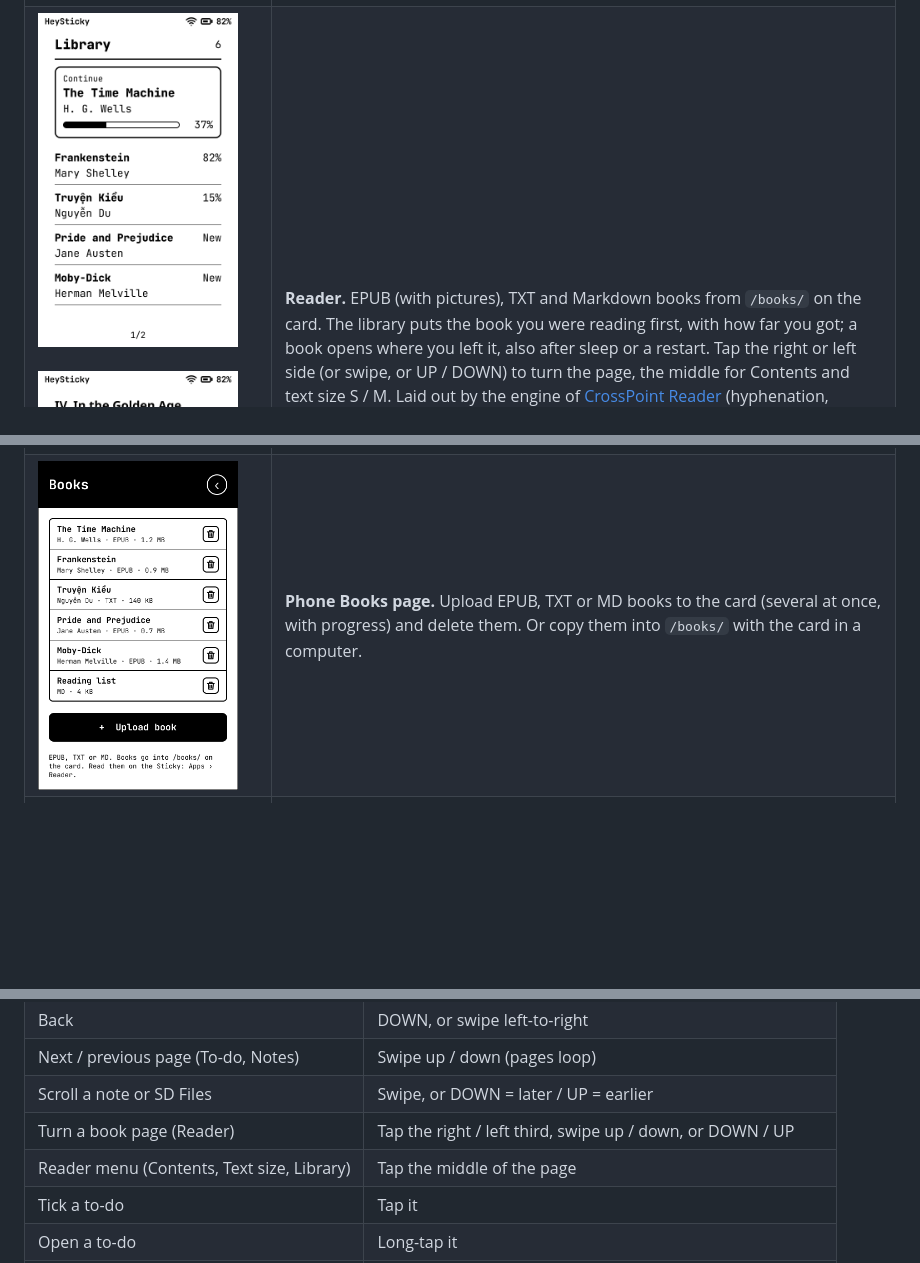
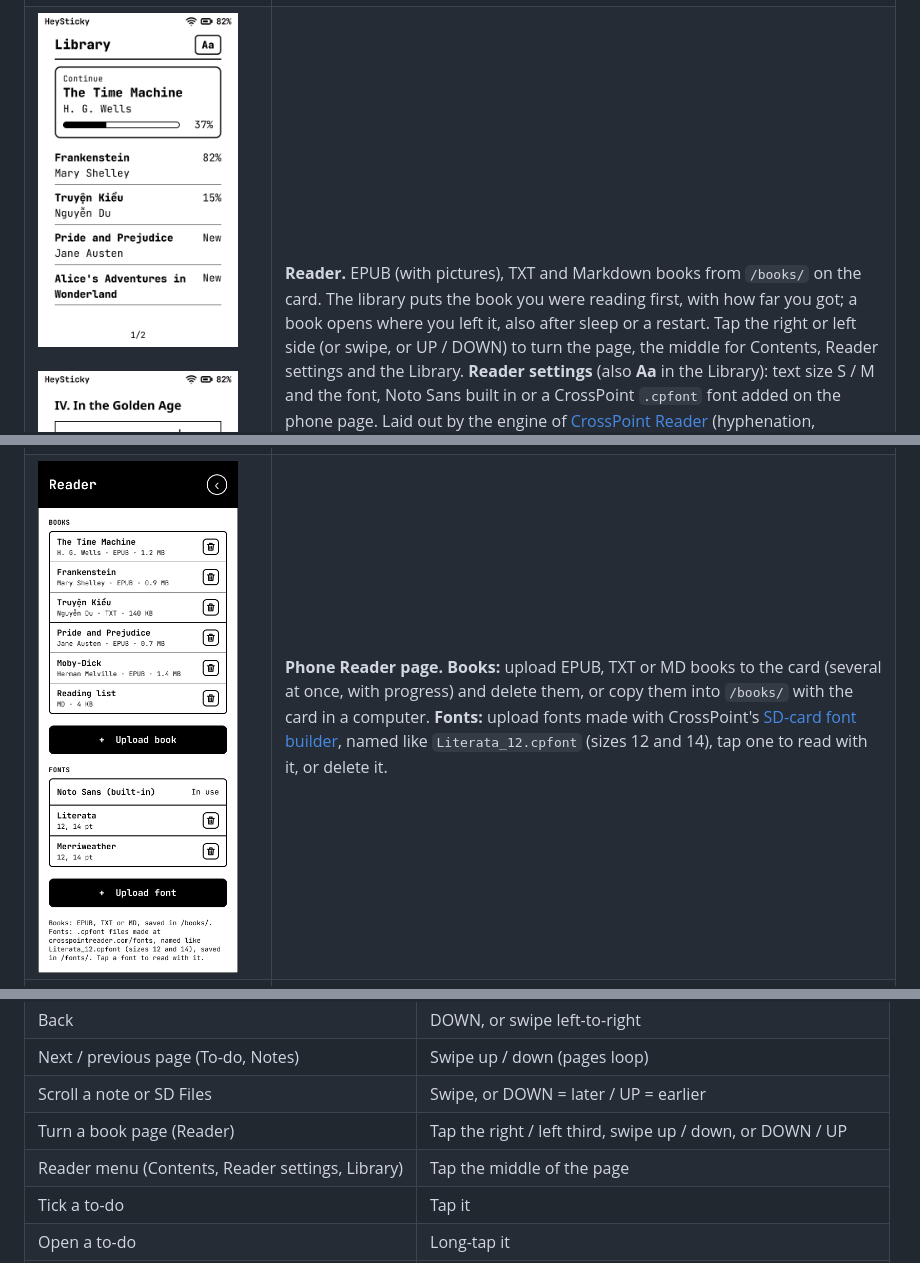
Before and after one commit to TaDuy2005/heysticky, a Markdown page: README.md, 3 parts joined by grey strips. Rendered like a GitHub page; pictures changed too: assets/screens/phone-books.png, assets/screens/reader.png; blank space fills up the shorter version.

```diff
--- a/README.md
+++ b/README.md
@@ -34,8 +34,9 @@ file per note in <code>/notes/</code>.</td>
 <img src="assets/screens/reader-page.png" alt="Book page with a picture" width="200"></td>
 <td><b>Reader.</b> EPUB (with pictures), TXT and Markdown books from <code>/books/</code> on the card. The library
 puts the book you were reading first, with how far you got; a book opens where you left it, also after sleep or
-a restart. Tap the right or left side (or swipe, or UP / DOWN) to turn the page, the middle for Contents and text
-size S / M. Laid out by the engine of <a href="https://github.com/crosspoint-reader/crosspoint-reader">CrossPoint
+a restart. Tap the right or left side (or swipe, or UP / DOWN) to turn the page, the middle for Contents, Reader
+settings and the Library. <b>Reader settings</b> (also <b>Aa</b> in the Library): text size S / M and the font,
+Noto Sans built in or a CrossPoint <code>.cpfont</code> font added on the phone page. Laid out by the engine of <a href="https://github.com/crosspoint-reader/crosspoint-reader">CrossPoint
 Reader</a> (hyphenation, pictures), built into the HeySticky firmware.</td>
 </tr>
 <tr>
@@ -96,9 +97,11 @@ internet).</td>
 redraws at once.</td>
 </tr>
 <tr>
-<td><img src="assets/screens/phone-books.png" alt="Phone Books page" width="200"></td>
-<td><b>Phone Books page.</b> Upload EPUB, TXT or MD books to the card (several at once, with progress) and
-delete them. Or copy them into <code>/books/</code> with the card in a computer.</td>
+<td><img src="assets/screens/phone-books.png" alt="Phone Reader page" width="200"></td>
+<td><b>Phone Reader page.</b> <b>Books:</b> upload EPUB, TXT or MD books to the card (several at once, with
+progress) and delete them, or copy them into <code>/books/</code> with the card in a computer. <b>Fonts:</b> upload
+fonts made with CrossPoint's <a href="https://crosspointreader.com/fonts">SD-card font builder</a>, named like
+<code>Literata_12.cpfont</code> (sizes 12 and 14), tap one to read with it, or delete it.</td>
 </tr>
 <tr>
 <td><img src="assets/screens/report-bug.png" alt="Report a bug" width="200"></td>
@@ -118,7 +121,7 @@ gets an automatic reply. The phone setup page has the same two buttons. Your pho
 | Next / previous page (To-do, Notes) | Swipe up / down (pages loop) |
 | Scroll a note or SD Files | Swipe, or DOWN = later / UP = earlier |
 | Turn a book page (Reader) | Tap the right / left third, swipe up / down, or DOWN / UP |
-| Reader menu (Contents, Text size, Library) | Tap the middle of the page |
+| Reader menu (Contents, Reader settings, Library) | Tap the middle of the page |
 | Tick a to-do | Tap it |
 | Open a to-do | Long-tap it |
 | Talk to AI | Hold the top button while you speak (up to 60 s), then let go |
```
Also changed, not shown: other parts of README.md (+2 -0 lines), ROADMAP.md (+2 -1 lines), 10 other files.
